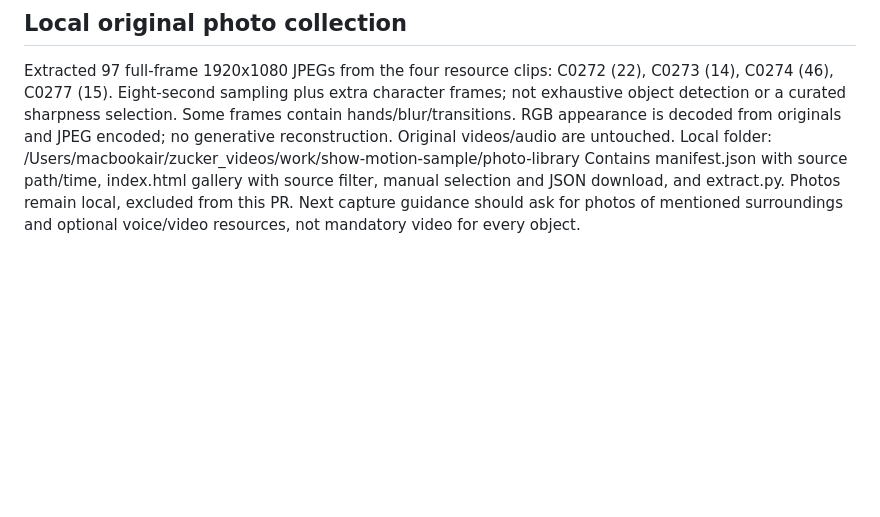
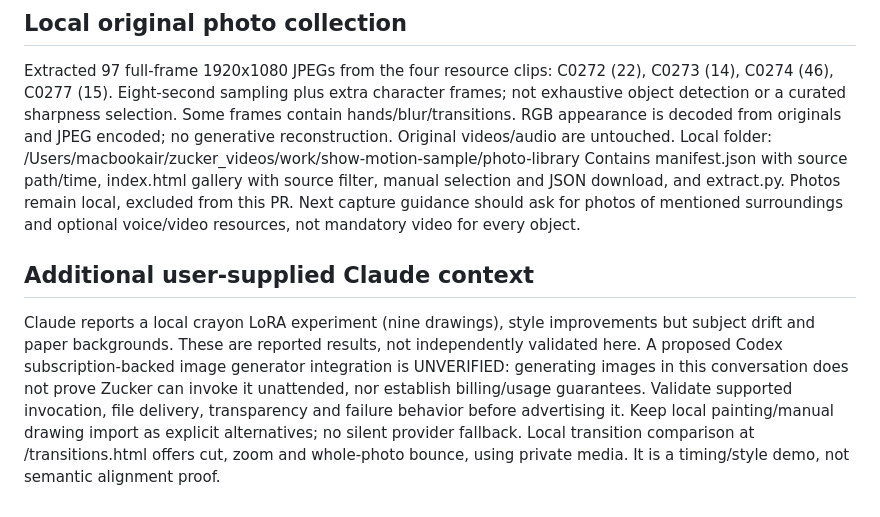
Before and after one commit to amehcgracia-byte/zucker_videos, a Markdown page: docs/SHOW_HANDOFF_2026-10-12.md, the part around the change. Drawn GitHub-style; blank space fills up the shorter version.

Commit message:
Record provider integration uncertainty and transition sample context

```diff
--- a/docs/SHOW_HANDOFF_2026-10-12.md
+++ b/docs/SHOW_HANDOFF_2026-10-12.md
@@ -151,3 +151,14 @@ Contains manifest.json with source path/time, index.html gallery with source fil
 manual selection and JSON download, and extract.py. Photos remain local, excluded
 from this PR. Next capture guidance should ask for photos of mentioned surroundings
 and optional voice/video resources, not mandatory video for every object.
+
+## Additional user-supplied Claude context
+Claude reports a local crayon LoRA experiment (nine drawings), style improvements
+but subject drift and paper backgrounds. These are reported results, not independently
+validated here. A proposed Codex subscription-backed image generator integration is
+UNVERIFIED: generating images in this conversation does not prove Zucker can invoke
+it unattended, nor establish billing/usage guarantees. Validate supported invocation,
+file delivery, transparency and failure behavior before advertising it. Keep local
+painting/manual drawing import as explicit alternatives; no silent provider fallback.
+Local transition comparison at /transitions.html offers cut, zoom and whole-photo
+bounce, using private media. It is a timing/style demo, not semantic alignment proof.
```
